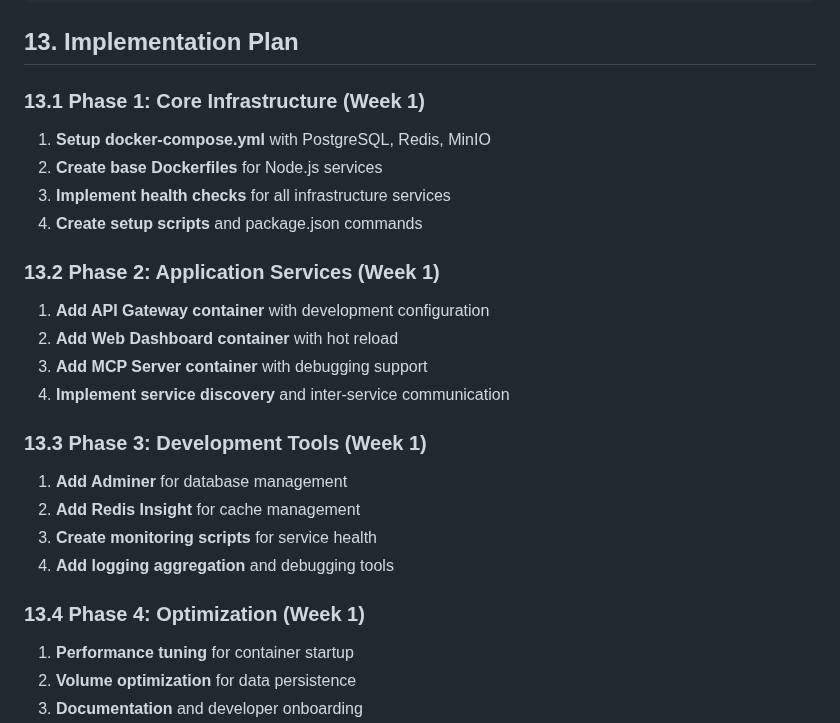
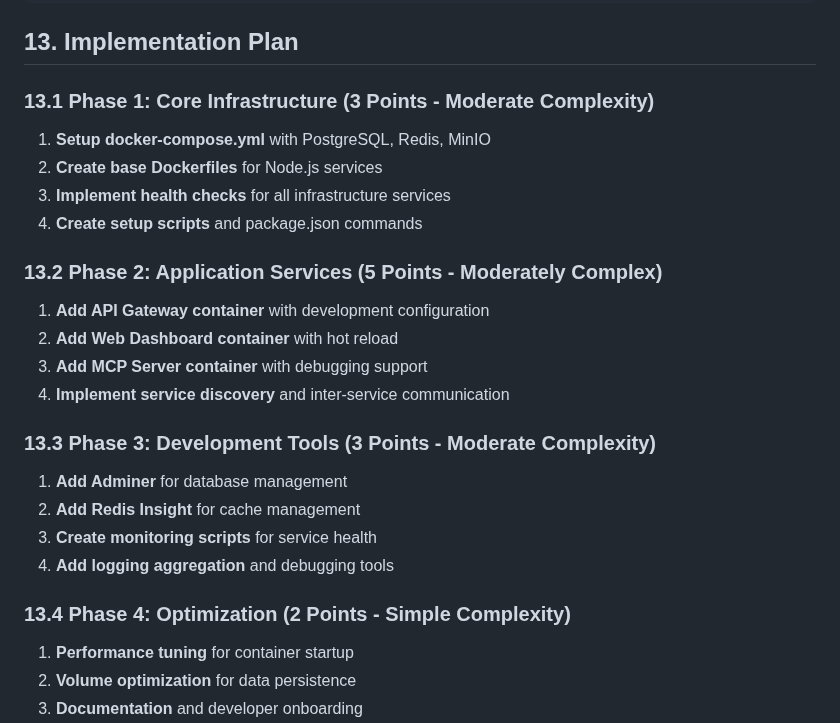
Before and after one commit to spiralhouse/cycletime, a Markdown page: docs/technical-designs/docker-development-environment.md, the part around the change. Drawn GitHub-style.

```diff
--- a/docs/technical-designs/docker-development-environment.md
+++ b/docs/technical-designs/docker-development-environment.md
@@ -559,25 +559,25 @@ npm run test:service -- api-gateway
 
 ## 13. Implementation Plan
 
-### 13.1 Phase 1: Core Infrastructure (Week 1)
+### 13.1 Phase 1: Core Infrastructure (3 Points - Moderate Complexity)
 1. **Setup docker-compose.yml** with PostgreSQL, Redis, MinIO
 2. **Create base Dockerfiles** for Node.js services
 3. **Implement health checks** for all infrastructure services
 4. **Create setup scripts** and package.json commands
 
-### 13.2 Phase 2: Application Services (Week 1)
+### 13.2 Phase 2: Application Services (5 Points - Moderately Complex)
 1. **Add API Gateway container** with development configuration
 2. **Add Web Dashboard container** with hot reload
 3. **Add MCP Server container** with debugging support
 4. **Implement service discovery** and inter-service communication
 
-### 13.3 Phase 3: Development Tools (Week 1)
+### 13.3 Phase 3: Development Tools (3 Points - Moderate Complexity)
 1. **Add Adminer** for database management
 2. **Add Redis Insight** for cache management
 3. **Create monitoring scripts** for service health
 4. **Add logging aggregation** and debugging tools
 
-### 13.4 Phase 4: Optimization (Week 1)
+### 13.4 Phase 4: Optimization (2 Points - Simple Complexity)
 1. **Performance tuning** for container startup
 2. **Volume optimization** for data persistence
 3. **Documentation** and developer onboarding
```
Also changed, not shown: docs/technical-designs/database-schema.md (+4 -4 lines).
